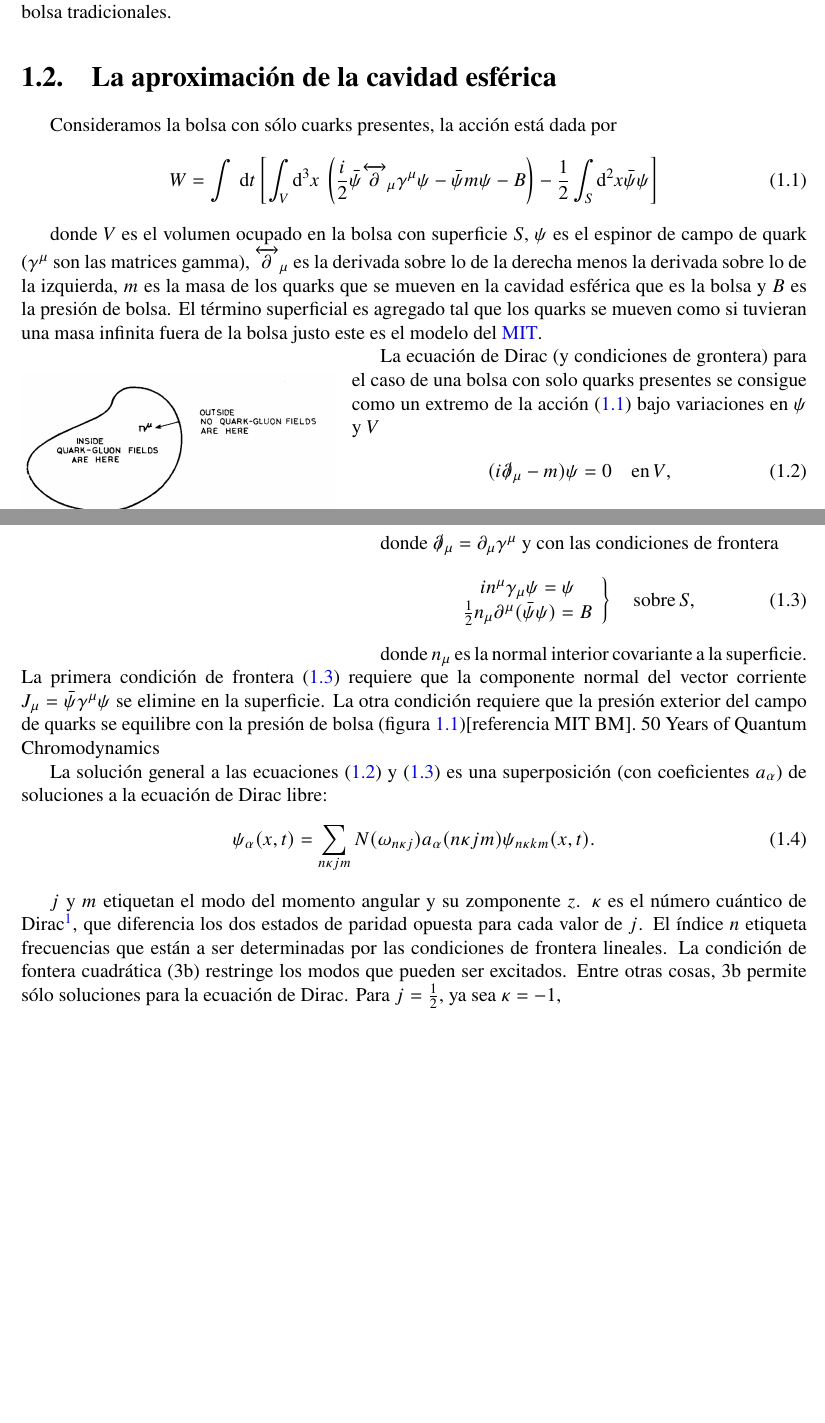
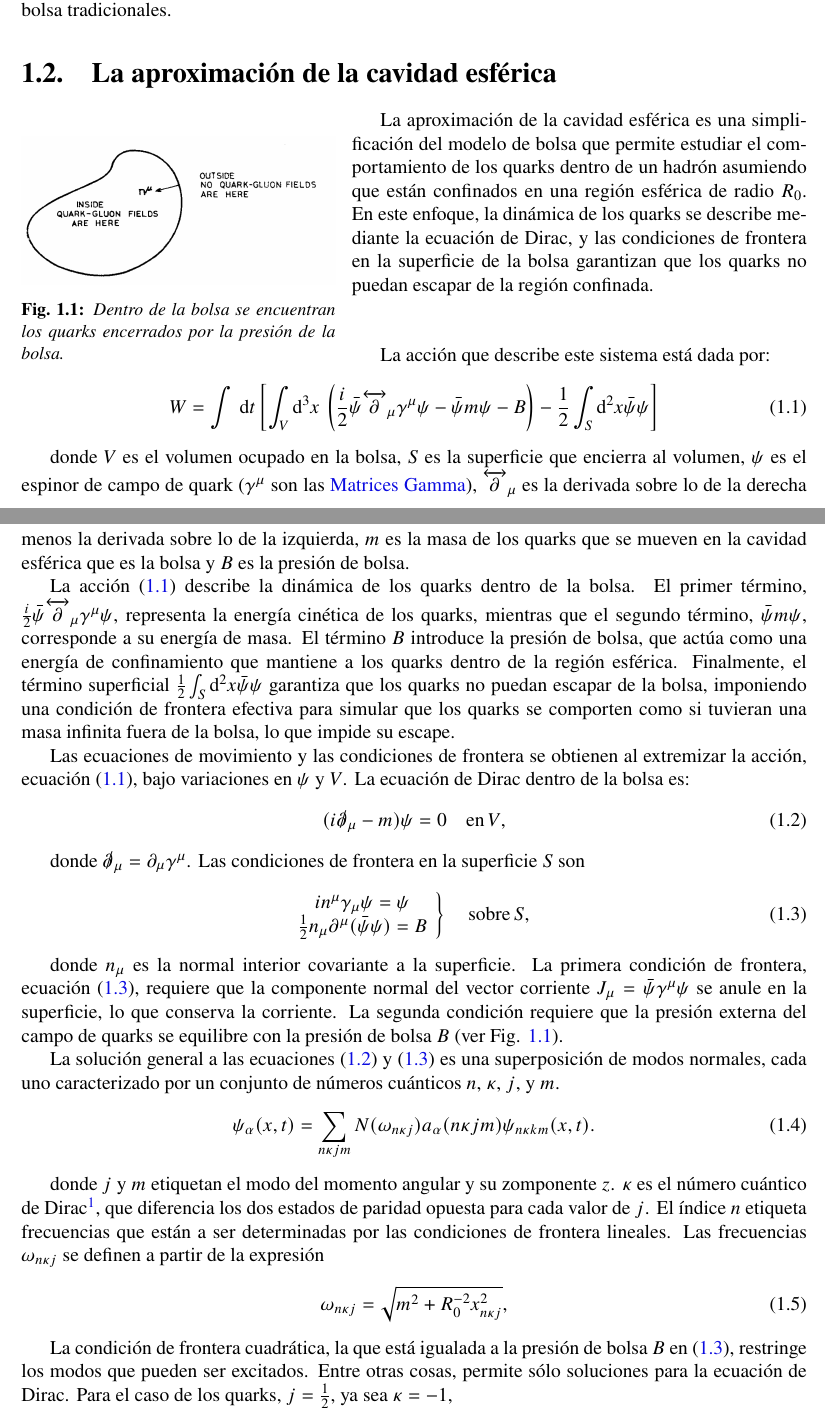
Before and after one commit to alexmatiasas/Thesis, a LaTeX thesis (main.tex, which reads Chapters/03-BagModel.tex, glossary.tex, preamble.sty): two parts of pages 16 and 17 of 54, joined at a grey line, cut so that both start at the same text, the shorter picture padded with empty space. Compiled offline with pdfLaTeX.

Commit message:
updated thesis till bag model

```diff
--- a/Chapters/03-BagModel.tex
+++ b/Chapters/03-BagModel.tex
@@ -237,51 +237,62 @@ Aunque inicialmente se esperaba que la espectroscopía, la estructura y las inte
 
 Además, algunas variantes del modelo de bolsa, como el modelo de bolsa quiral híbrido, intentan incorporar la simetría quiral, una característica de la \acrshort{qcd} que no está presente en los modelos de bolsa tradicionales.% \cite{DeTarDonoghue}.
 
+\begin{wrapfigure}{l}{0.4\textwidth}
+    \centering
+    \includegraphics[width=0.4\textwidth]{./Images/Bag model BC.png}
+    \caption[Diagrama de bolsa con condiciones de grontera]{\emph{Dentro de la bolsa se encuentran los quarks encerrados por la presión de la bolsa.}}
+    \label{fig: Bolsa BC}
+\end{wrapfigure}
+
 \section{La aproximación de la cavidad esférica}
 
-Consideramos la bolsa con sólo cuarks presentes, la acción está dada por
+
+La aproximación de la cavidad esférica es una simplificación del modelo de bolsa que permite estudiar el comportamiento de los quarks dentro de un hadrón asumiendo que están confinados en una región esférica de radio ${R}_{0}$. En este enfoque, la dinámica de los quarks se describe mediante la ecuación de Dirac, y las condiciones de frontera en la superficie de la bolsa garantizan que los quarks no puedan escapar de la región confinada.
+
+\hfill \break
+
+La acción que describe este sistema está dada por:
 
 \begin{equation}\label{eq-action}
 W = \int \, \mathrm{d}t \left[ \int_{V} \mathrm{d}^{3} x \, \left( \frac{i}{2} \bar{\psi} \overleftrightarrow{\partial}_{\mu} {\gamma}^{\mu} \psi - \bar{\psi} m \psi - B \right) - \frac{1}{2} \int_{S} \mathrm{d}^{2} x \bar{\psi} \psi\right]
 \end{equation}
 
-donde $V$ es el volumen ocupado en la bolsa con superficie $S$, $\psi$ es el espinor de campo de quark (${\gamma}^{\mu}$ son las matrices gamma), $\overleftrightarrow{\partial}_{\mu}$ es la derivada sobre lo de la derecha menos la derivada sobre lo de la izquierda, $m$ es la masa de los quarks que se mueven en la cavidad esférica que es la bolsa y $B$ es la presión de bolsa. El término superficial es agregado tal que los quarks se mueven como si tuvieran una masa infinita fuera de la bolsa justo este es el modelo del \acrshort{mit}.
+donde $V$ es el volumen ocupado en la bolsa, $S$ es la superficie que encierra al volumen, $\psi$ es el espinor de campo de quark (${\gamma}^{\mu}$ son las \gls{gamma_matrices}), $\overleftrightarrow{\partial}_{\mu}$ es la derivada sobre lo de la derecha menos la derivada sobre lo de la izquierda, $m$ es la masa de los quarks que se mueven en la cavidad esférica que es la bolsa y $B$ es la presión de bolsa.
 
-\begin{wrapfigure}{l}{0.4\textwidth}
-\centering
-\includegraphics[width=0.4\textwidth]{./Images/Bag model BC.png}
-\caption[Diagrama de bolsa con condiciones de grontera]{\emph{Dentro de la bolsa se encuentran los quarks encerrados por la presión de la bolsa.}}
-\label{fig: Bolsa BC}
-\end{wrapfigure}
+La acción \eqref{eq-action} describe la dinámica de los quarks dentro de la bolsa. El primer término, $\frac{i}{2} \bar{\psi} \overleftrightarrow{\partial}_{\mu} {\gamma}^{\mu} \psi$, representa la energía cinética de los quarks, mientras que el segundo término, $\bar{\psi} m \psi$, corresponde a su energía de masa. El término $B$ introduce la presión de bolsa, que actúa como una energía de confinamiento que mantiene a los quarks dentro de la región esférica. Finalmente, el término superficial $\frac{1}{2} \int_{S} \mathrm{d}^{2} x \bar{\psi} \psi$ garantiza que los quarks no puedan escapar de la bolsa, imponiendo una condición de frontera efectiva para simular que los quarks se comporten como si tuvieran una masa infinita fuera de la bolsa, lo que impide su escape. % \acrshort{mit}. %\cite{MITBagModel}.
 
-La ecuación de Dirac (y condiciones de grontera) para el caso de una bolsa con solo quarks presentes se consigue como un extremo de la acción \eqref{eq-action} bajo variaciones en $\psi$ y $V$
+Las ecuaciones de movimiento y las condiciones de frontera se obtienen al extremizar la acción, ecuación \eqref{eq-action}, bajo variaciones en $\psi$ y $V$. La ecuación de Dirac dentro de la bolsa es:
 
 \begin{equation}\label{eq-deq}
 ( i \slashed{\partial}_{\mu} - m) \psi= 0 \quad \mathrm{en} \, V,
 \end{equation}
 
-donde $\slashed{\partial}_{\mu} = {\partial}_{\mu} {\gamma}^{\mu}$ y con las condiciones de frontera
+donde $\slashed{\partial}_{\mu} = {\partial}_{\mu} {\gamma}^{\mu}$. Las condiciones de frontera en la superficie $S$ son
 
 \begin{eqnarray}\label{eq-bc-deq}
 \left.
-\begin{array}{c}
-i {n}^{\mu} {\gamma}_{\mu} \psi = \psi \\
-\frac{1}{2} {n}_{\mu} {\partial}^{\mu}(\bar{\psi} \psi) = B
-\end{array}
+    \begin{array}{c}
+        i {n}^{\mu} {\gamma}_{\mu} \psi = \psi \\
+        \frac{1}{2} {n}_{\mu} {\partial}^{\mu}(\bar{\psi} \psi) = B
+    \end{array}
 \right\rbrace  \quad \mathrm{sobre} \, S,
 \end{eqnarray}
 
-donde ${n}_{\mu}$ es la normal interior covariante a la superficie. La primera condición de frontera \eqref{eq-bc-deq} requiere que la componente normal del vector corriente ${J}_{\mu}=\bar{\psi}{\gamma}^{\mu}{\psi}$ se elimine en la superficie. La otra condición requiere que la presión exterior del campo de quarks se equilibre con la presión de bolsa (figura \ref{fig: Bolsa BC})[referencia MIT BM].
-50 Years of Quantum Chromodynamics
+donde ${n}_{\mu}$ es la normal interior covariante a la superficie. La primera condición de frontera, ecuación \eqref{eq-bc-deq}, requiere que la componente normal del vector corriente ${J}_{\mu}=\bar{\psi}{\gamma}^{\mu}{\psi}$ se anule en la superficie, lo que conserva la corriente. La segunda condición requiere que la presión externa del campo de quarks se equilibre con la presión de bolsa $B$ (ver Fig. \ref{fig: Bolsa BC}). %[referencia MIT BM]. 50 Years of Quantum Chromodynamics
 
-La solución general a las ecuaciones \eqref{eq-deq} y \eqref{eq-bc-deq} es una superposición (con coeficientes ${a}_{\alpha}$) de soluciones a la ecuación de Dirac libre:
+La solución general a las ecuaciones \eqref{eq-deq} y \eqref{eq-bc-deq} es una superposición de modos normales, cada uno caracterizado por un conjunto de números cuánticos $n$, $\kappa$, $j$, y $m$.
 
 \begin{equation}
 {\psi}_{\alpha}(x,t) = \sum_{n \kappa j m} N ({\omega}_{n \kappa j}) {a}_{\alpha} (n \kappa j m) {\psi}_{n \kappa k m} (x, t).
 \end{equation}
 
-$j$ y $m$ etiquetan el modo del momento angular y su zomponente $z$. $\kappa$ es el número cuántico de Dirac\footnote{$\kappa = \pm (j + \frac{1}{2})$,},  que diferencia los dos estados de paridad opuesta para cada valor de $j$.  El índice $n$ etiqueta frecuencias que están a ser determinadas por las condiciones de frontera lineales. La  condición de fontera cuadrática (3b) restringe los modos que pueden ser excitados. Entre otras cosas, 3b permite sólo soluciones para la ecuación de Dirac.
-Para $j = \frac{1}{2}$, ya sea $\kappa = - 1$,
+donde $j$ y $m$ etiquetan el modo del momento angular y su zomponente $z$. $\kappa$ es el número cuántico de Dirac\footnote{$\kappa = \pm (j + \frac{1}{2})$,},  que diferencia los dos estados de paridad opuesta para cada valor de $j$.  El índice $n$ etiqueta frecuencias que están a ser determinadas por las condiciones de frontera lineales. Las frecuencias ${\omega}_{n \kappa j}$ se definen a partir de la expresión
+
+\begin{equation}\label{eq-omega}
+{\omega}_{n \kappa j} = \sqrt{{m}^{2} + {R}_{0}^{-2} {x}_{n \kappa j}^{2}},
+\end{equation}
+
+La  condición de frontera cuadrática, la que está igualada a la presión de bolsa $B$ en \eqref{eq-bc-deq}, restringe los modos que pueden ser excitados. Entre otras cosas, permite sólo soluciones para la ecuación de Dirac. Para el caso de los quarks, $j = \frac{1}{2}$, ya sea $\kappa = - 1$,
 
 \begin{equation}\label{eq-deq-sol-k=-1}
 {\psi}_{n \, -1 \, \frac{1}{2} \, m} (x,t) = \frac{1}{\sqrt{4 \pi}}
--- a/glossary.tex
+++ b/glossary.tex
@@ -20 +22,29 @@
+            S_q = \frac{1}{q-1} \left( 1 - \sum_{i=1}^W p_i^q \right),
+        \]
+        donde \( q \) es el parámetro de no extensividad, \( p_i \) es la probabilidad del estado \( i \), y \( W \) es el número total de estados posibles. Para \( q \to 1 \), la entropía de Tsallis se reduce a la entropía de Boltzmann-Gibbs:
+        \[
+            S_1 = -\sum_{i=1}^W p_i \ln p_i.
+        \]
+        La estadística de Tsallis ha encontrado aplicaciones en una amplia variedad de campos, incluyendo física de altas energías, sistemas complejos, y física de plasmas, entre otros}
 }
+
+\newglossaryentry{gamma_matrices}
+{
+    name=Matrices Gamma,
+    description={Las matrices gamma (\( \gamma^\mu \)) son un conjunto de matrices que cumplen con las relaciones de anticonmutación del álgebra de Clifford:
+    \[
+        \{ \gamma^\mu, \gamma^\nu \} = 2 g^{\mu \nu} I,
+    \]
+    donde \( \{ \gamma^\mu, \gamma^\nu \} = \gamma^\mu \gamma^\nu + \gamma^\nu \gamma^\mu \) es el anticonmutador, \( g^{\mu \nu} \) es el tensor métrico de Minkowski, e \( I \) es la matriz identidad. En la representación de Dirac, las matrices gamma tienen la forma:
+    \[
+        \gamma^0 = \begin{pmatrix}
+            I & 0 \\
+            0 & -I
+        \end{pmatrix}, \quad
+        \gamma^i = \begin{pmatrix}
+            0 & \sigma^i \\
+            -\sigma^i & 0
+        \end{pmatrix},
+    \]
+    donde \( \sigma^i \) son las matrices de Pauli. Estas matrices son fundamentales en la formulación de la ecuación de Dirac, que describe partículas fermiónicas como los quarks y los electrones}
+}
--- a/preamble.sty
+++ b/preamble.sty
@@ -29,6 +29,7 @@
 \usepackage{etoolbox}         % Crea macros
 \usepackage{listings}         % Listing for environments of coding
 \usepackage[labelfont=bf, font=small, labelsep=colon]{caption}
+\usepackage{empheq}
 % \usepackage{fontawesome}      % Font icons
 
 % Documentos y referencias
```
Also changed, not shown: main.pdf, Chapters/03-BagModel.tex (8 more changed lines), glossary.tex (4 more changed lines).
